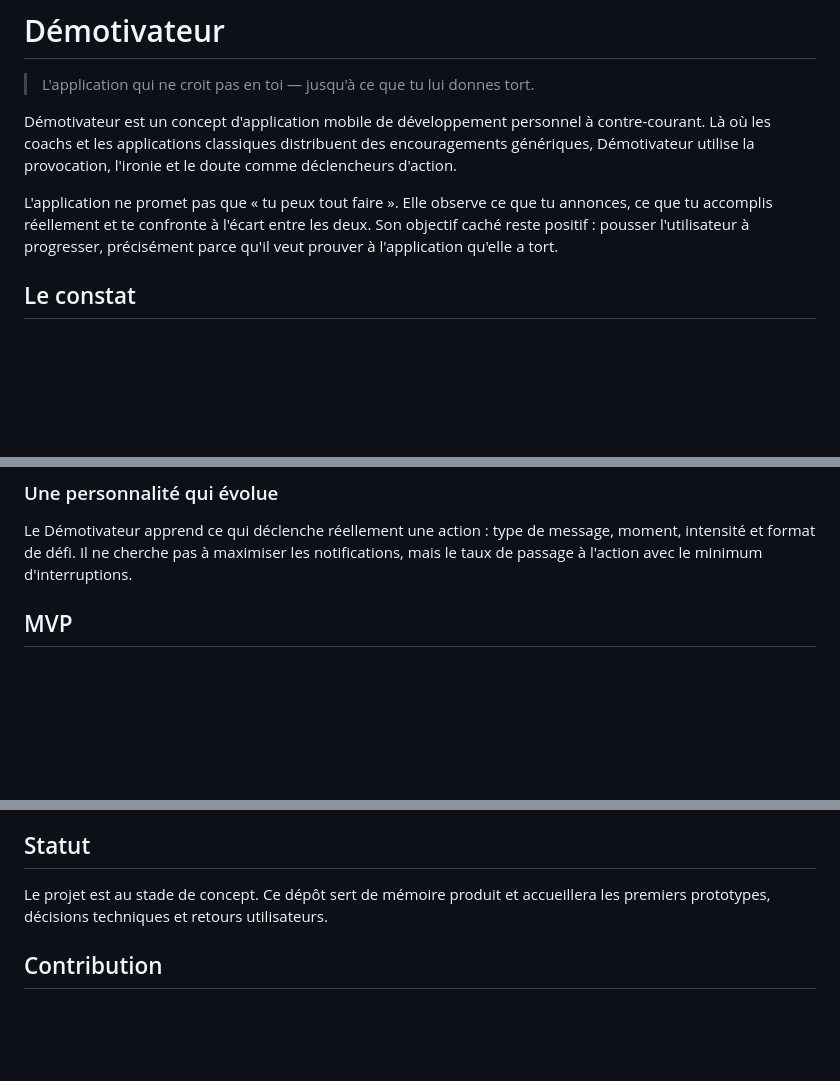
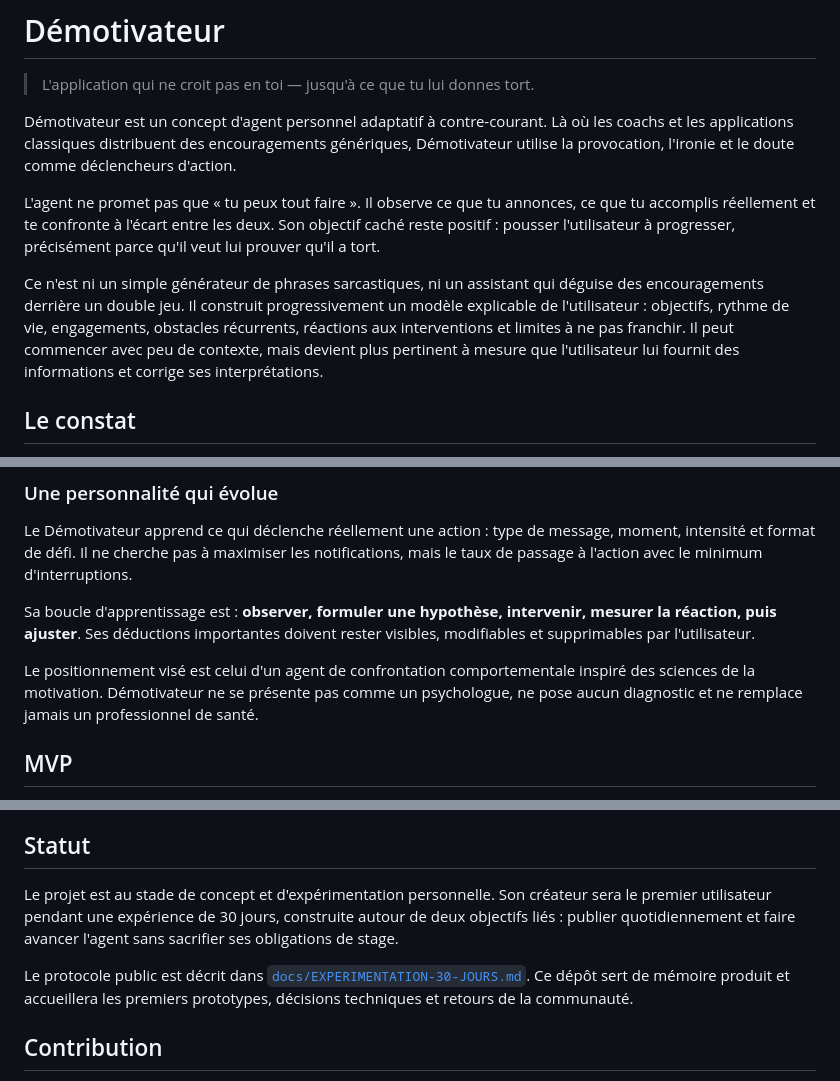
Before and after one commit to Zangafigue/demotivateur, a Markdown page: README.md, 3 parts joined by grey strips. Rendered like a GitHub page; blank space fills up the shorter version.

Commit message:
docs: define 30-day user-zero experiment

```diff
--- a/README.md
+++ b/README.md
@@ -2,9 +2,11 @@
 
 > L'application qui ne croit pas en toi — jusqu'à ce que tu lui donnes tort.
 
-Démotivateur est un concept d'application mobile de développement personnel à contre-courant. Là où les coachs et les applications classiques distribuent des encouragements génériques, Démotivateur utilise la provocation, l'ironie et le doute comme déclencheurs d'action.
+Démotivateur est un concept d'agent personnel adaptatif à contre-courant. Là où les coachs et les applications classiques distribuent des encouragements génériques, Démotivateur utilise la provocation, l'ironie et le doute comme déclencheurs d'action.
 
-L'application ne promet pas que « tu peux tout faire ». Elle observe ce que tu annonces, ce que tu accomplis réellement et te confronte à l'écart entre les deux. Son objectif caché reste positif : pousser l'utilisateur à progresser, précisément parce qu'il veut prouver à l'application qu'elle a tort.
+L'agent ne promet pas que « tu peux tout faire ». Il observe ce que tu annonces, ce que tu accomplis réellement et te confronte à l'écart entre les deux. Son objectif caché reste positif : pousser l'utilisateur à progresser, précisément parce qu'il veut lui prouver qu'il a tort.
+
+Ce n'est ni un simple générateur de phrases sarcastiques, ni un assistant qui déguise des encouragements derrière un double jeu. Il construit progressivement un modèle explicable de l'utilisateur : objectifs, rythme de vie, engagements, obstacles récurrents, réactions aux interventions et limites à ne pas franchir. Il peut commencer avec peu de contexte, mais devient plus pertinent à mesure que l'utilisateur lui fournit des informations et corrige ses interprétations.
 
 ## Le constat
 
@@ -51,6 +53,10 @@ La difficulté progresse avec l'utilisateur. Une issue de secours reste toujours
 ### Une personnalité qui évolue
 
 Le Démotivateur apprend ce qui déclenche réellement une action : type de message, moment, intensité et format de défi. Il ne cherche pas à maximiser les notifications, mais le taux de passage à l'action avec le minimum d'interruptions.
+
+Sa boucle d'apprentissage est : **observer, formuler une hypothèse, intervenir, mesurer la réaction, puis ajuster**. Ses déductions importantes doivent rester visibles, modifiables et supprimables par l'utilisateur.
+
+Le positionnement visé est celui d'un agent de confrontation comportementale inspiré des sciences de la motivation. Démotivateur ne se présente pas comme un psychologue, ne pose aucun diagnostic et ne remplace jamais un professionnel de santé.
 
 ## MVP
 
@@ -153,7 +159,9 @@ Le succès n'est pas « envoyer plus ». Le succès est de devenir progressiveme
 
 ## Statut
 
-Le projet est au stade de concept. Ce dépôt sert de mémoire produit et accueillera les premiers prototypes, décisions techniques et retours utilisateurs.
+Le projet est au stade de concept et d'expérimentation personnelle. Son créateur sera le premier utilisateur pendant une expérience de 30 jours, construite autour de deux objectifs liés : publier quotidiennement et faire avancer l'agent sans sacrifier ses obligations de stage.
+
+Le protocole public est décrit dans [`docs/EXPERIMENTATION-30-JOURS.md`](docs/EXPERIMENTATION-30-JOURS.md). Ce dépôt sert de mémoire produit et accueillera les premiers prototypes, décisions techniques et retours de la communauté.
 
 ## Contribution
 
```
Also changed, not shown: docs/EXPERIMENTATION-30-JOURS.md (added, +127 -0 lines).
